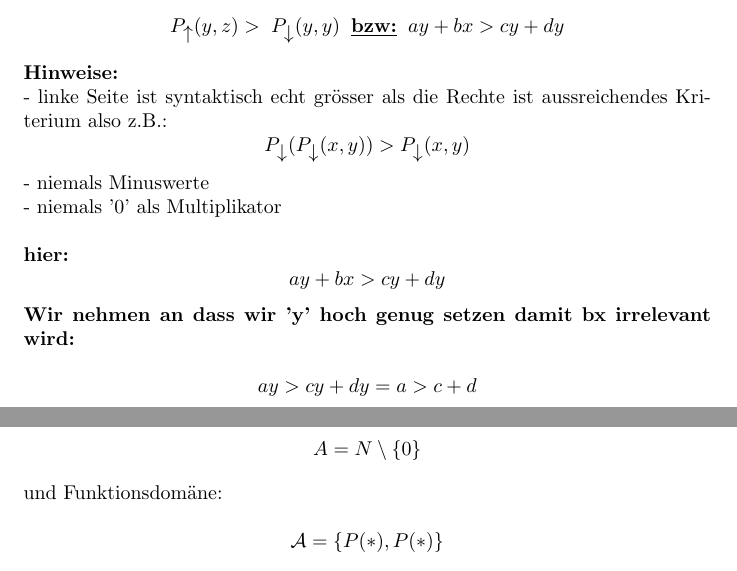
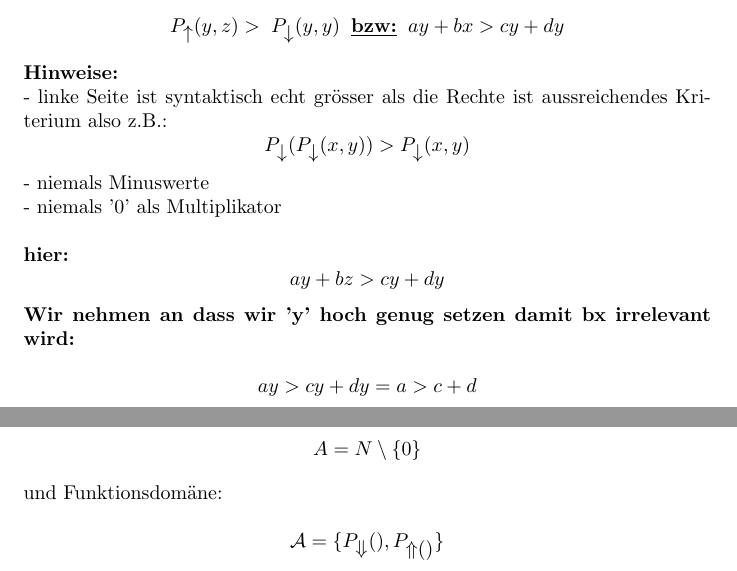
Before and after one commit to solaris5/Uni_Latex, a LaTeX document (Vorlesungen/ThProg/Polynomordnung.tex): two parts of pages 1 and 2 of 2, joined at a grey line, cut so that both start at the same text. Compiled offline with pdfLaTeX.

Commit message:
smallfix polyordnung

```diff
--- a/Vorlesungen/ThProg/Polynomordnung.tex
+++ b/Vorlesungen/ThProg/Polynomordnung.tex
@@ -28,7 +28,7 @@
 	- niemals Minuswerte \\
 	- niemals '0' als Multiplikator\\\\
 	\textbf{hier:}
-		\[ay+bx>cy+dy\]
+		\[ay+bz>cy+dy\]
 	\textbf{Wir nehmen an dass wir 'y' hoch genug setzen damit bx irrelevant wird:}\\
 		\[ay>cy+dy = a>c+d \]
 	\\ \textbf{das ist nun trivial, wir raten:}
@@ -45,7 +45,7 @@
 	Unsere Polynome gelten potentiell f\"ur kleine Werte nicht, hier, nur f\"ur die 0 nicht, daher geben wir als Dom\"ane an:
 	\[ A = N\setminus\{0\} \]
 und Funktionsdom\"ane:\\
-	\[\mathcal{A} = \{P(*),P(*)\}\]
+	\[\mathcal{A} = \{P_{\Downarrow}(),P_{\Uparrow()}\}\]
 
 
 
```
